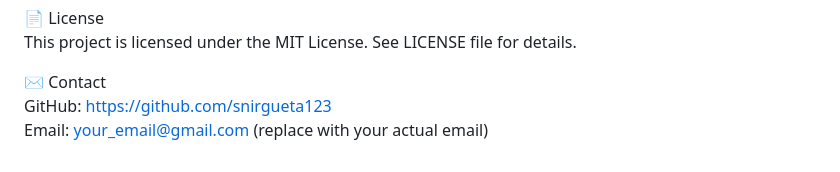
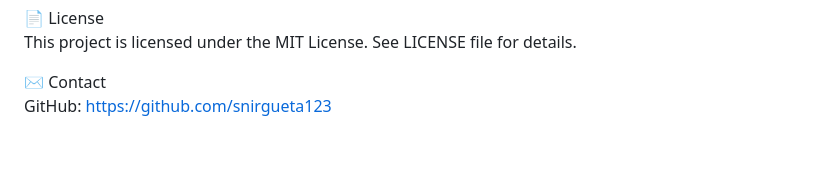
Before and after one commit to snirgueta123/event-planner, a Markdown page: README.md, the part around the change. Rendered like a GitHub page.

```diff
--- a/README.md
+++ b/README.md
@@ -85,4 +85,3 @@ This project is licensed under the MIT License. See LICENSE file for details.
 
 ✉️ Contact
 GitHub: https://github.com/snirgueta123
-Email: your_email@gmail.com (replace with your actual email)
```
